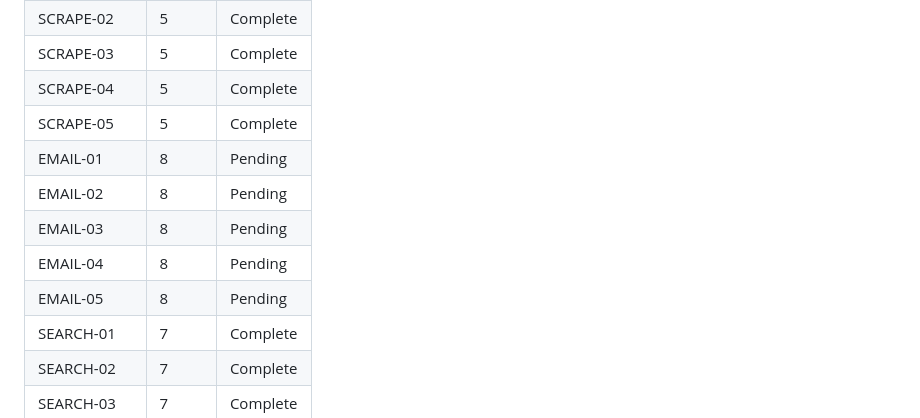
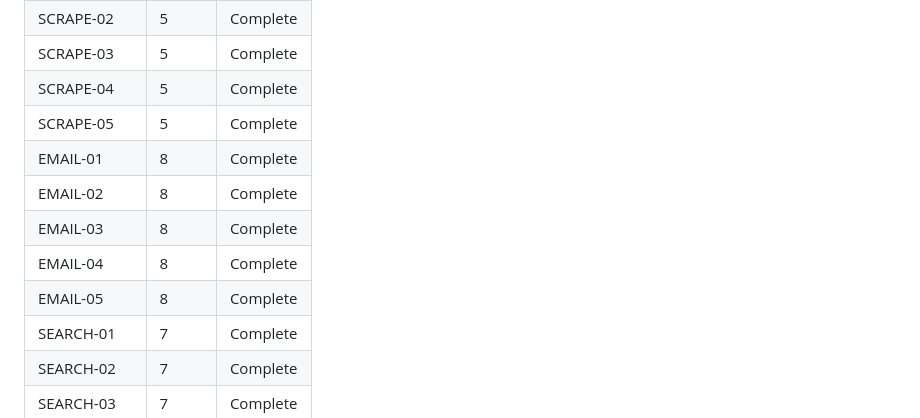
Before and after one commit to jameswilliamwisdom/x402-mcp-server, a Markdown page: .planning/REQUIREMENTS.md, the part around one of its changes. GitHub-like rendering.

```diff
--- a/.planning/REQUIREMENTS.md
+++ b/.planning/REQUIREMENTS.md
@@ -105,11 +105,11 @@ Which phases cover which requirements. Updated during roadmap creation.
 | SCRAPE-03 | 5 | Complete |
 | SCRAPE-04 | 5 | Complete |
 | SCRAPE-05 | 5 | Complete |
-| EMAIL-01 | 8 | Pending |
-| EMAIL-02 | 8 | Pending |
-| EMAIL-03 | 8 | Pending |
-| EMAIL-04 | 8 | Pending |
-| EMAIL-05 | 8 | Pending |
+| EMAIL-01 | 8 | Complete |
+| EMAIL-02 | 8 | Complete |
+| EMAIL-03 | 8 | Complete |
+| EMAIL-04 | 8 | Complete |
+| EMAIL-05 | 8 | Complete |
 | SEARCH-01 | 7 | Complete |
 | SEARCH-02 | 7 | Complete |
 | SEARCH-03 | 7 | Complete |
```
Also changed, not shown: other parts of .planning/REQUIREMENTS.md (+5 -5 lines), .planning/STATE.md (+11 -4 lines), 1 other file.
